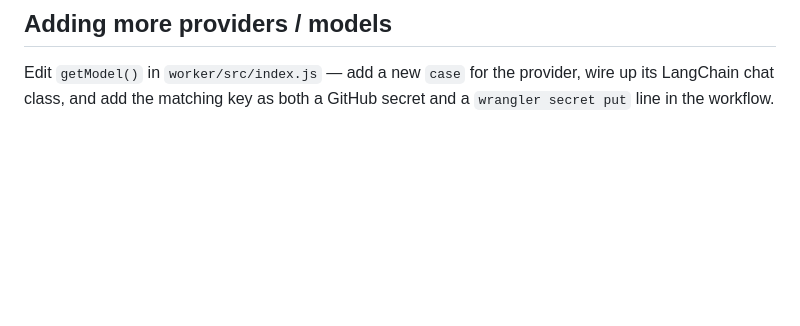
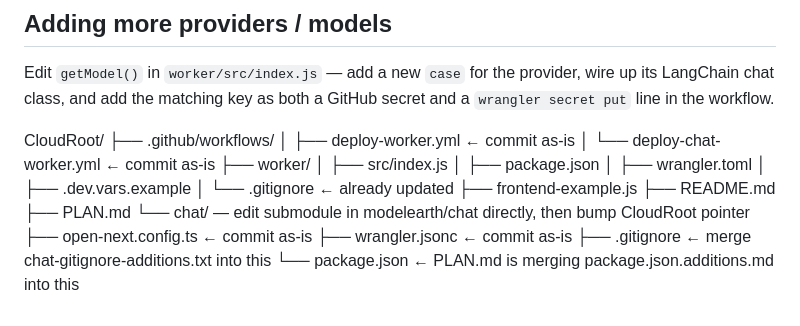
Before and after one commit to ModelEarth/CloudRoot, a Markdown page: worker/README.md, the part around the change. Rendered like a GitHub page; blank space fills up the shorter version.

Commit message:
Add hierarchy

```diff
--- a/worker/README.md
+++ b/worker/README.md
@@ -97,3 +97,23 @@ frontend-example.js                   # example fetch() call from frontend
 Edit `getModel()` in `worker/src/index.js` — add a new `case` for the
 provider, wire up its LangChain chat class, and add the matching key as
 both a GitHub secret and a `wrangler secret put` line in the workflow.
+
+
+CloudRoot/
+├── .github/workflows/
+│   ├── deploy-worker.yml           ← commit as-is
+│   └── deploy-chat-worker.yml      ← commit as-is
+├── worker/
+│   ├── src/index.js
+│   ├── package.json
+│   ├── wrangler.toml
+│   ├── .dev.vars.example
+│   └── .gitignore                  ← already updated
+├── frontend-example.js
+├── README.md
+├── PLAN.md
+└── chat/ — edit submodule in modelearth/chat directly, then bump CloudRoot pointer
+    ├── open-next.config.ts         ← commit as-is
+    ├── wrangler.jsonc               ← commit as-is
+    ├── .gitignore                   ← merge chat-gitignore-additions.txt into this
+    └── package.json                 ← PLAN.md is merging package.json.additions.md into this
```
